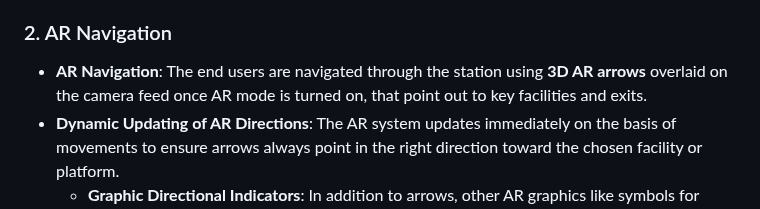
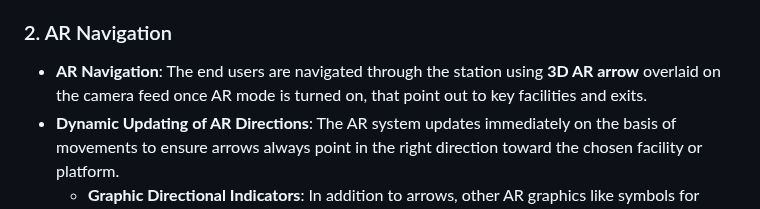
Before and after one commit to kumar1905/Loco_guide, a Markdown page: README.md, the part around the change. Rendered like a GitHub page.

```diff
--- a/README.md
+++ b/README.md
@@ -14,7 +14,7 @@ or you can just read the description
 - **Locate Facilities**: App users may look for any number of different facilities, including food stalls, toilets, waiting areas, and so on. It will show them the nearest available facility and send them in the right direction to get there.
 
 ### 2. AR Navigation
-- **AR Navigation**: The end users are navigated through the station using **3D AR arrows** overlaid on the camera feed once AR mode is turned on, that point out to key facilities and exits.
+- **AR Navigation**: The end users are navigated through the station using **3D AR arrow** overlaid on the camera feed once AR mode is turned on, that point out to key facilities and exits.
 - **Dynamic Updating of AR Directions**: The AR system updates immediately on the basis of movements to ensure arrows always point in the right direction toward the chosen facility or platform.
    - **Graphic Directional Indicators**: In addition to arrows, other AR graphics like symbols for **vending machines for food, washrooms, and platforms** appear in the camera view to make the experience friendly and interactive for users .
 
```
